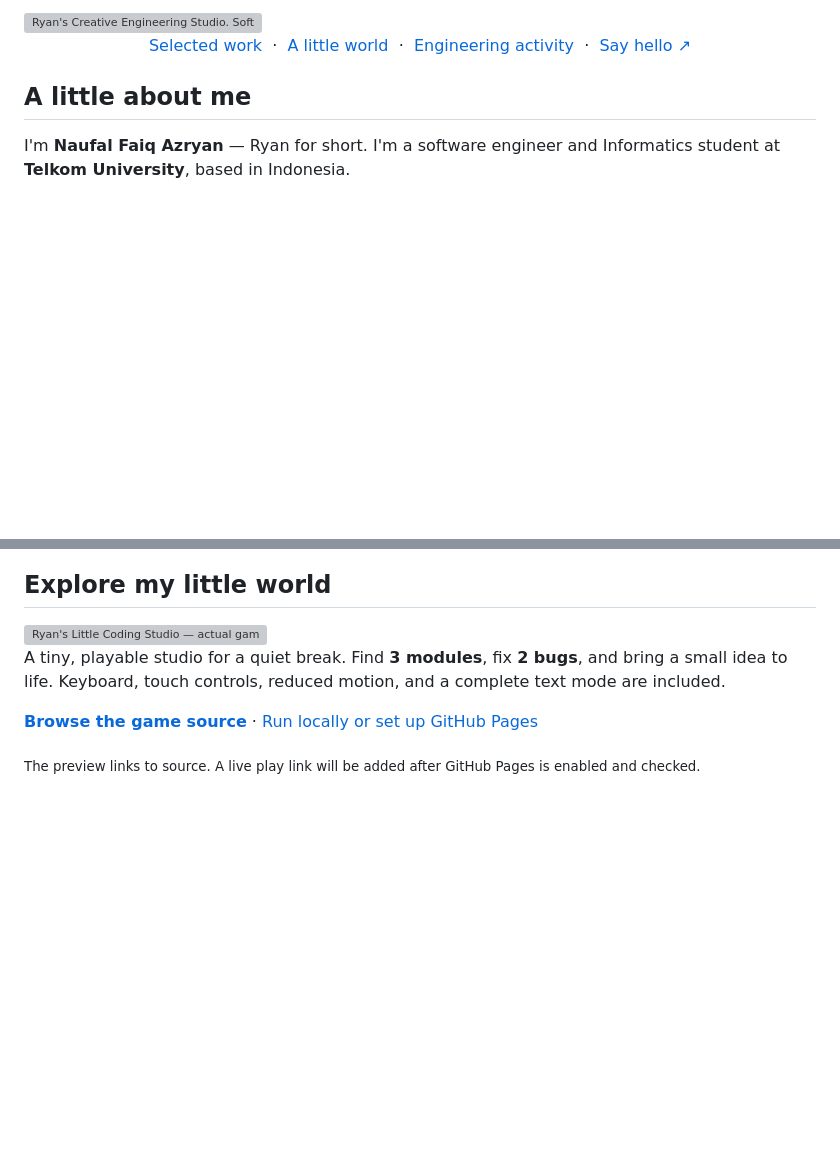
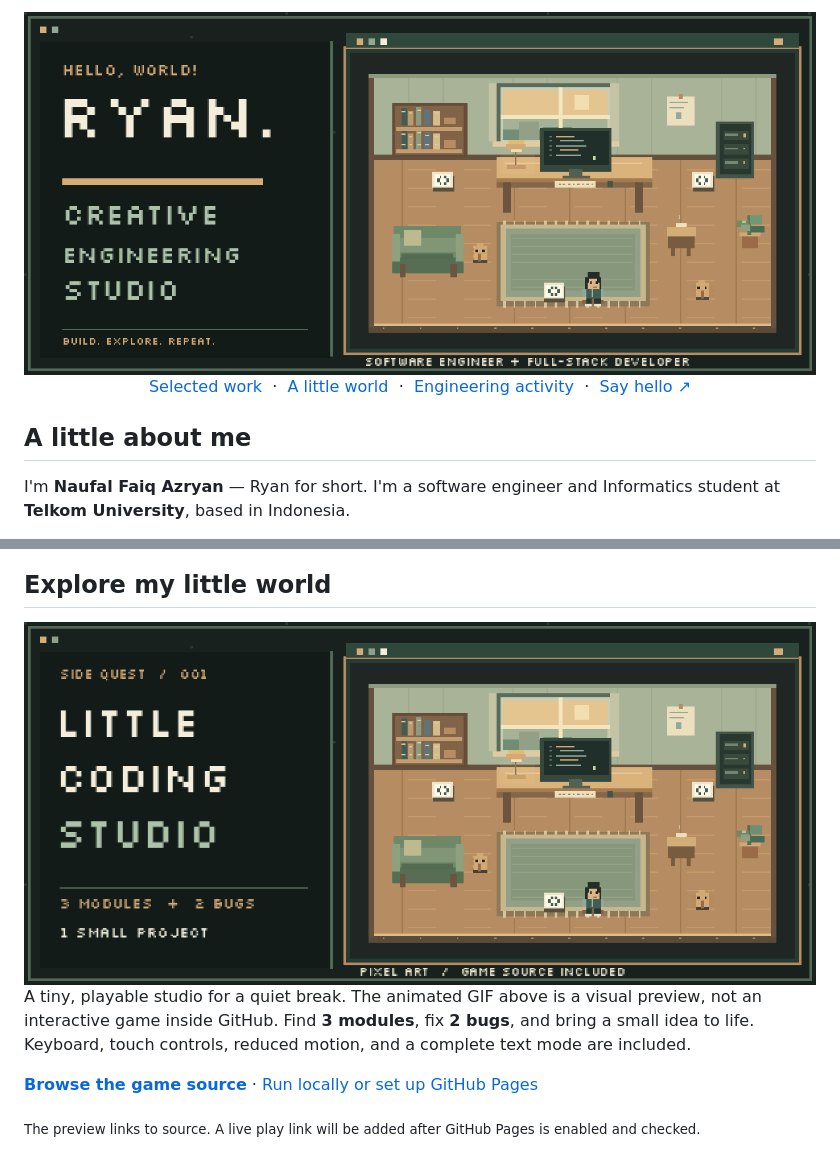
Before and after one commit to ryanazryan/ryanazryan, a Markdown page: README.md, 2 parts joined by grey strips. GitHub-like rendering; pictures changed too: assets/game-preview-pixel.gif (added), assets/hero-pixel.gif (added); blank space fills up the shorter version; grey boxes are pictures that could not be loaded.

Commit message:
feat: add animated pixel art to Github Profile

```diff
--- a/README.md
+++ b/README.md
@@ -1,6 +1,6 @@
 <picture>
-  <source media="(max-width: 600px)" srcset="assets/hero-mobile.svg">
-  <img src="assets/hero.svg" width="100%" alt="Ryan's Creative Engineering Studio. Software Engineer & Full-Stack Developer. Informatics Student · AI Enthusiast, Indonesia. A warm miniature workspace with an oak desk, code editor, lamp, plants and server.">
+  <source media="(max-width: 600px)" srcset="assets/hero-pixel-mobile.gif">
+  <img src="assets/hero-pixel.gif" width="100%" alt="Animated pixel-art banner for Ryan's Creative Engineering Studio: a cozy coding room with a walking character, blinking terminal, and warm wooden furniture.">
 </picture>
 
 <p align="center">
@@ -62,12 +62,12 @@ Four different problems. A shared curiosity about how things work.
 
 <a href="docs/">
   <picture>
-    <source media="(max-width: 600px)" srcset="assets/game-preview-mobile.svg">
-    <img src="assets/game-preview.svg" width="100%" alt="Ryan's Little Coding Studio — actual game preview. Collect three code modules, fix two bugs and ship a garden journal. This link opens the included source; the game has not been published to GitHub Pages.">
+    <source media="(max-width: 600px)" srcset="assets/game-preview-pixel-mobile.gif">
+    <img src="assets/game-preview-pixel.gif" width="100%" alt="Animated pixel-art preview of Ryan's Little Coding Studio: a developer walks around a room with a desk, three code modules, and bug characters. This image is a non-interactive preview; the link currently opens game source, not a live deployment.">
   </picture>
 </a>
 
-A tiny, playable studio for a quiet break. Find **3 modules**, fix **2 bugs**, and bring a small idea to life. Keyboard, touch controls, reduced motion, and a complete text mode are included.
+A tiny, playable studio for a quiet break. The animated GIF above is a visual preview, not an interactive game inside GitHub. Find **3 modules**, fix **2 bugs**, and bring a small idea to life. Keyboard, touch controls, reduced motion, and a complete text mode are included.
 
 **[Browse the game source](docs/)** · [Run locally or set up GitHub Pages](INSTALL.md#game)
 
```
Also changed, not shown: assets/game-preview-pixel-mobile.gif (added), assets/hero-pixel-mobile.gif (added).
